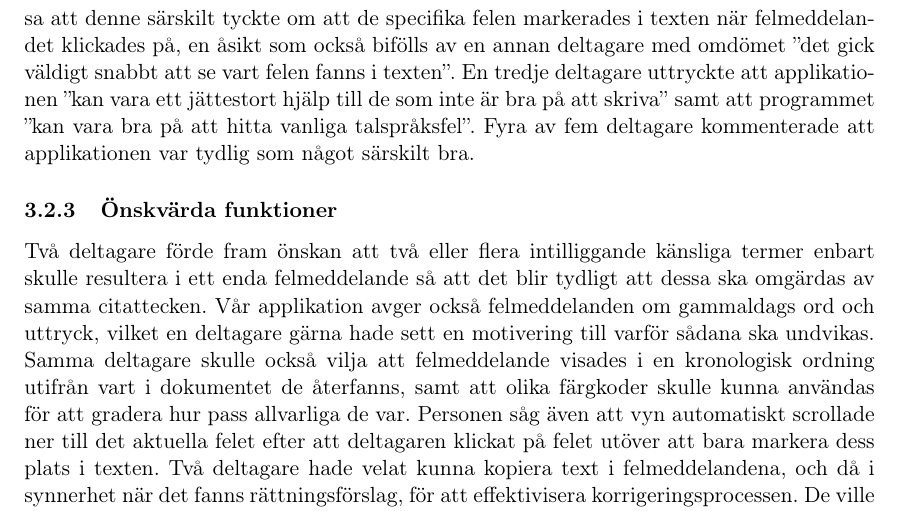
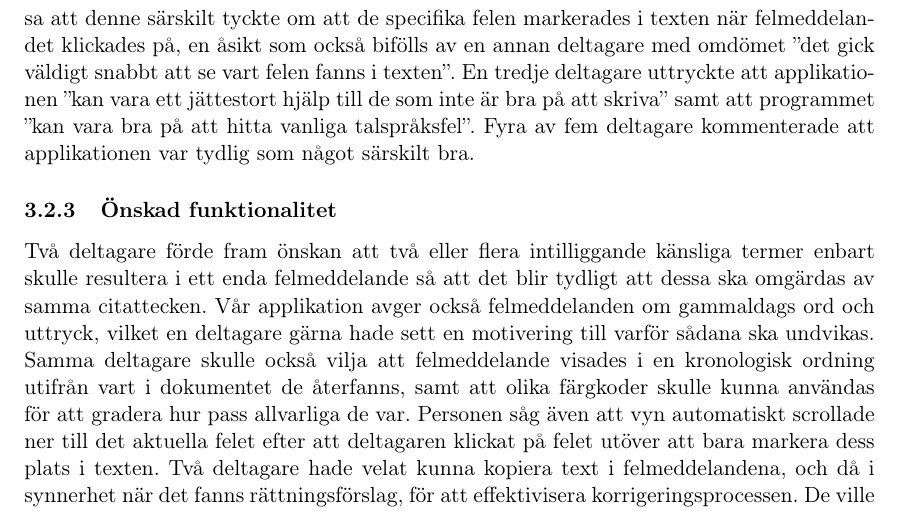
Before and after one commit to ellakk/examensarbete, a LaTeX thesis (uppsatsmall.tex): part of page 28 of 33, cut so that both start at the same text. Compiled offline with pdfLaTeX.

Commit message:
latest updates

```diff
--- a/uppsatsmall.tex
+++ b/uppsatsmall.tex
@@ -952,7 +952,7 @@ ett jättestort hjälp till de som inte är bra på att skriva” samt att progr
 ”kan vara bra på att hitta vanliga talspråksfel”. Fyra av fem deltagare
 kommenterade att applikationen var tydlig som något särskilt bra.
 
-\subsubsection{Önskvärda funktioner}\label{önskvärdafunktioner}
+\subsubsection{Önskad funktionalitet}\label{önskvärdafunktioner}
 
 Två deltagare förde fram önskan att två eller flera intilliggande känsliga
 termer enbart skulle resultera i ett enda felmeddelande så att det blir tydligt
```
